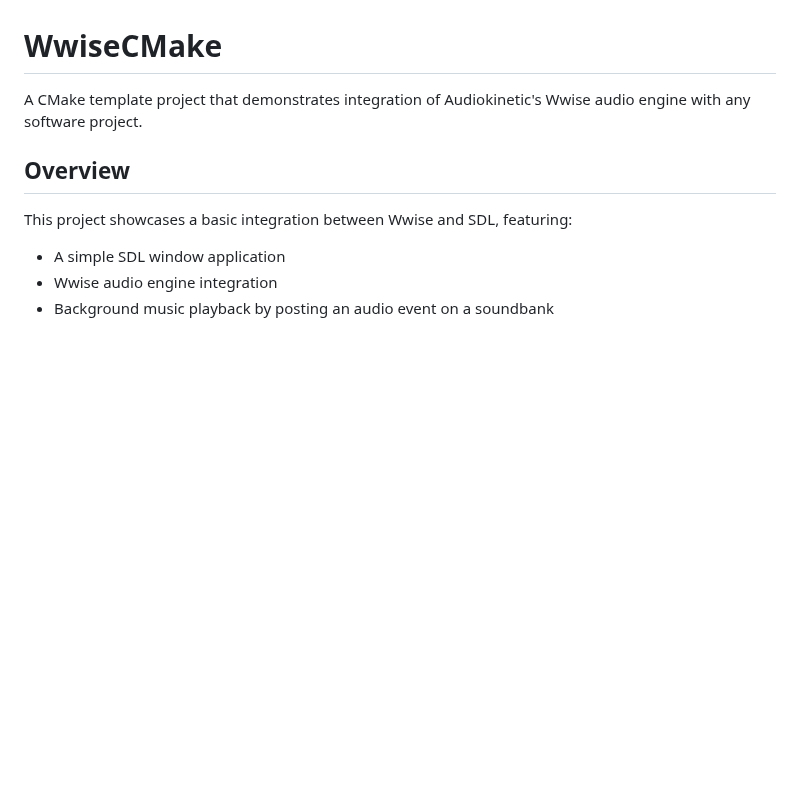
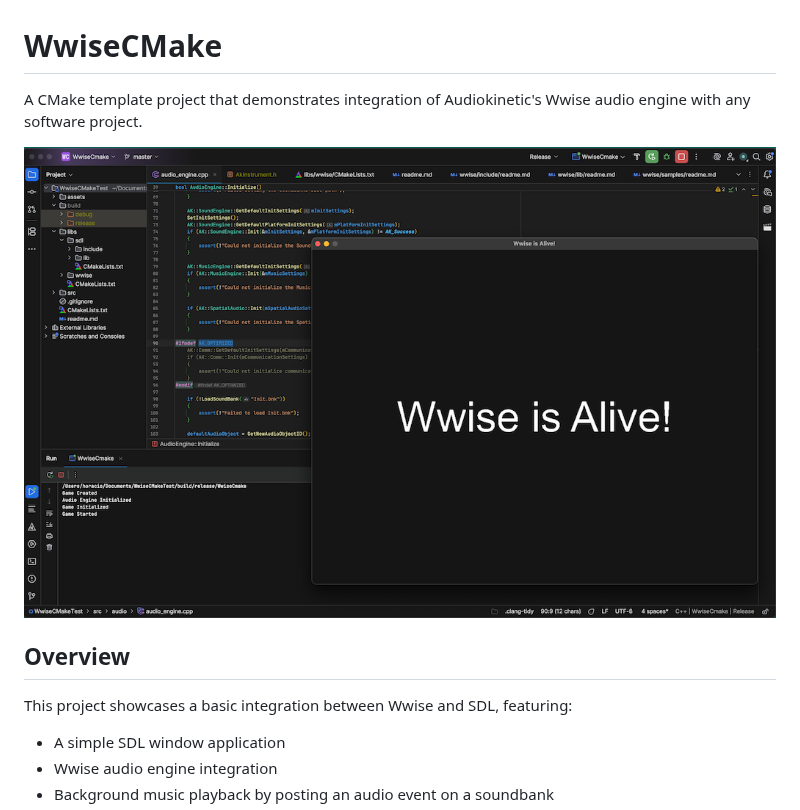
Before and after one commit to horacv/WwiseCMake, a Markdown page: readme.md, the part around the change. Rendered like a GitHub page; pictures changed too: images/screenshot.png (added); blank space fills up the shorter version.

Commit message:
Added screenshot

```diff
--- a/readme.md
+++ b/readme.md
@@ -2,6 +2,8 @@
 # WwiseCMake
 
 A CMake template project that demonstrates integration of Audiokinetic's Wwise audio engine with any software project.
+
+![screenshot.png](images/screenshot.png)
 
 ## Overview
 
```
